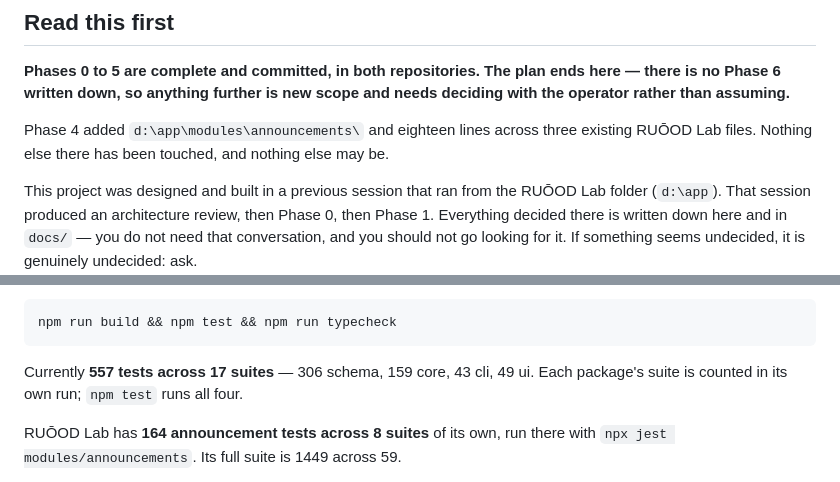
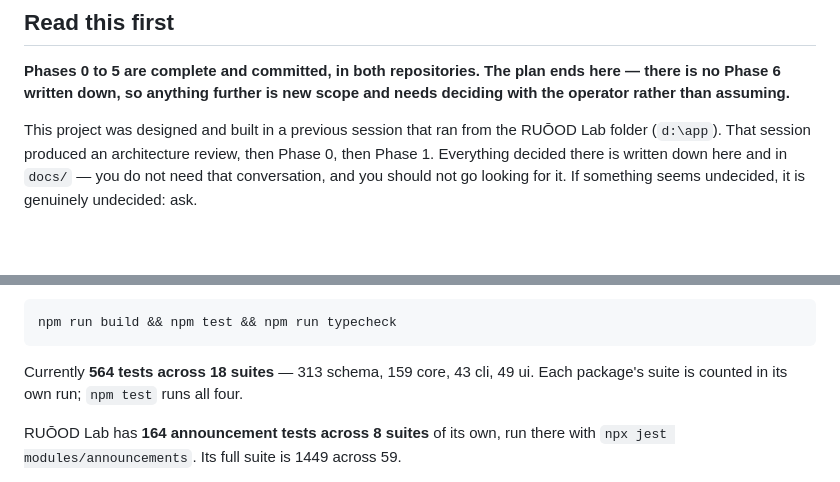
Before and after one commit to Adil-Asad/ruood-manager, a Markdown page: CLAUDE.md, 2 parts joined by grey strips. Rendered like a GitHub page; blank space fills up the shorter version.

Commit message:
Correct the test count and drop a superseded note
557/17 predated the Phase 5 delivery test; it is 564 across 18. The Phase 4
paragraph under Read this first said the same thing as the one under Status,
less accurately.

````diff
--- a/CLAUDE.md
+++ b/CLAUDE.md
@@ -7,10 +7,6 @@ Guidance for Claude Code working in this repository.
 **Phases 0 to 5 are complete and committed, in both repositories. The plan ends
 here — there is no Phase 6 written down, so anything further is new scope and
 needs deciding with the operator rather than assuming.**
-
-Phase 4 added `d:\app\modules\announcements\` and eighteen lines across three
-existing RUŌOD Lab files. Nothing else there has been touched, and nothing else
-may be.
 
 This project was designed and built in a previous session that ran from the
 RUŌOD Lab folder (`d:\app`). That session produced an architecture review, then
@@ -103,7 +99,7 @@ A full check before calling work done:
 npm run build && npm test && npm run typecheck
 ```
 
-Currently **557 tests across 17 suites** — 306 schema, 159 core, 43 cli, 49 ui.
+Currently **564 tests across 18 suites** — 313 schema, 159 core, 43 cli, 49 ui.
 Each package's suite is counted in its own run; `npm test` runs all four.
 
 RUŌOD Lab has **164 announcement tests across 8 suites** of its own, run there
````
